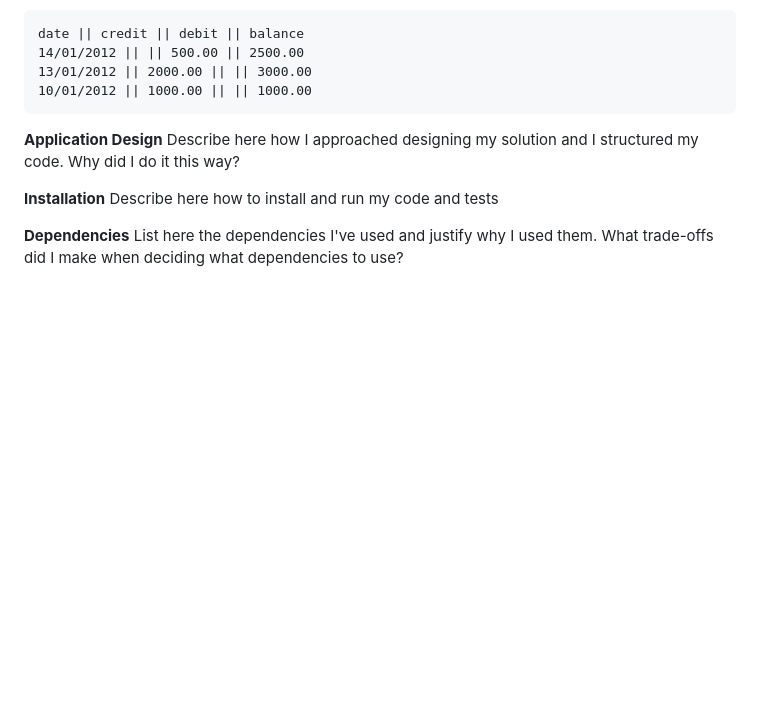
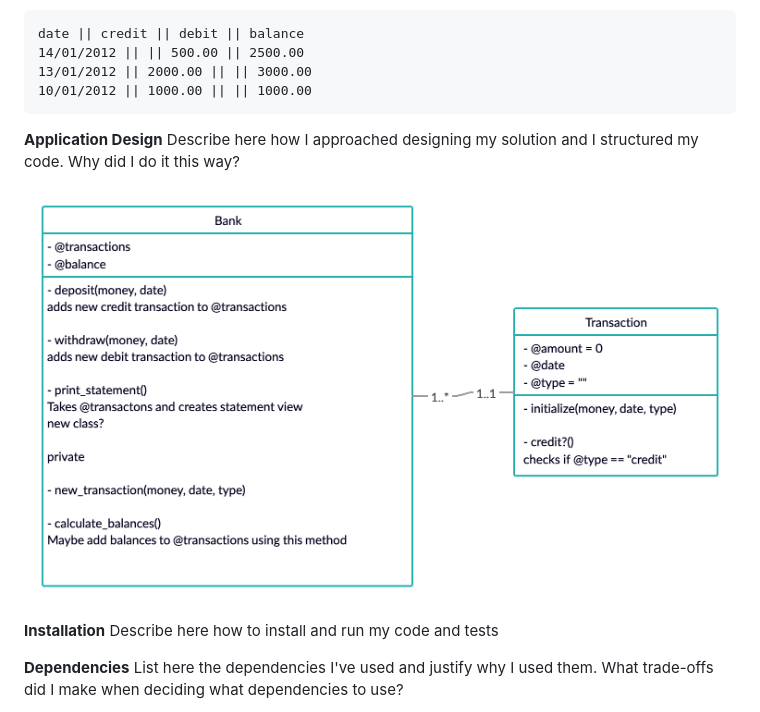
Before and after one commit to KG700/bank_account, a Markdown page: README.md, the part around the change. Rendered like a GitHub page; pictures changed too: images/bank_diagram.png (added); blank space fills up the shorter version.

Commit message:
Inserted initial diagram of class models

```diff
--- a/README.md
+++ b/README.md
@@ -18,6 +18,8 @@ date || credit || debit || balance
 **Application Design**
 Describe here how I approached designing my solution and I structured my code. Why did I do it this way?
 
+![Bank Diagram](/images/bank_diagram.png)
+
 **Installation**
 Describe here how to install and run my code and tests
 
```
